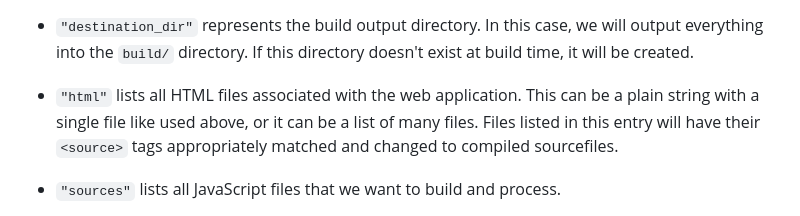
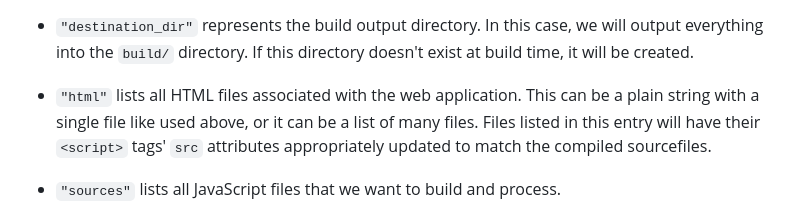
Before and after one commit to metayeti/YABS.js, a Markdown page: README.md, the part around the change. Rendered like a GitHub page.

```diff
--- a/README.md
+++ b/README.md
@@ -64,7 +64,7 @@ The entries above represent the following concepts:
 
 - `"destination_dir"` represents the build output directory. In this case, we will output everything into the `build/` directory. If this directory doesn't exist at build time, it will be created.
 
-- `"html"` lists all HTML files associated with the web application. This can be a plain string with a single file like used above, or it can be a list of many files. Files listed in this entry will have their `<source>` tags appropriately matched and changed to compiled sourcefiles.
+- `"html"` lists all HTML files associated with the web application. This can be a plain string with a single file like used above, or it can be a list of many files. Files listed in this entry will have their `<script>` tags' `src` attributes appropriately updated to match the compiled sourcefiles.
 
 - `"sources"` lists all JavaScript files that we want to build and process.
 
```
